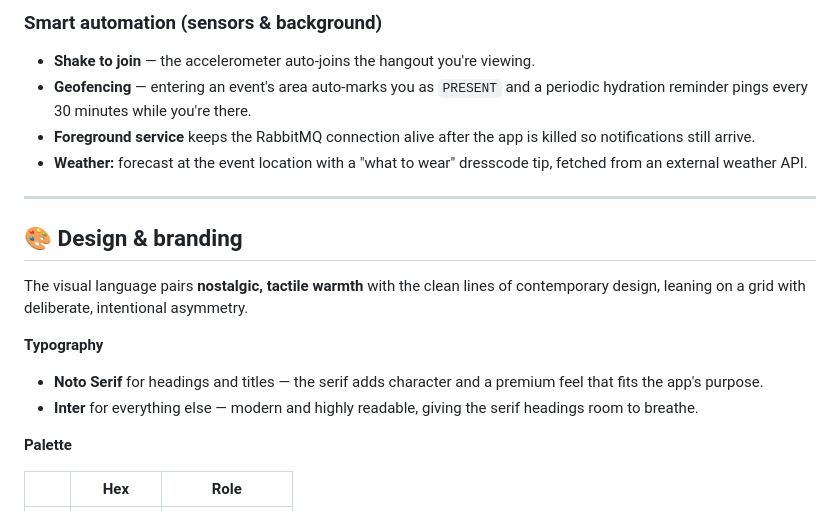
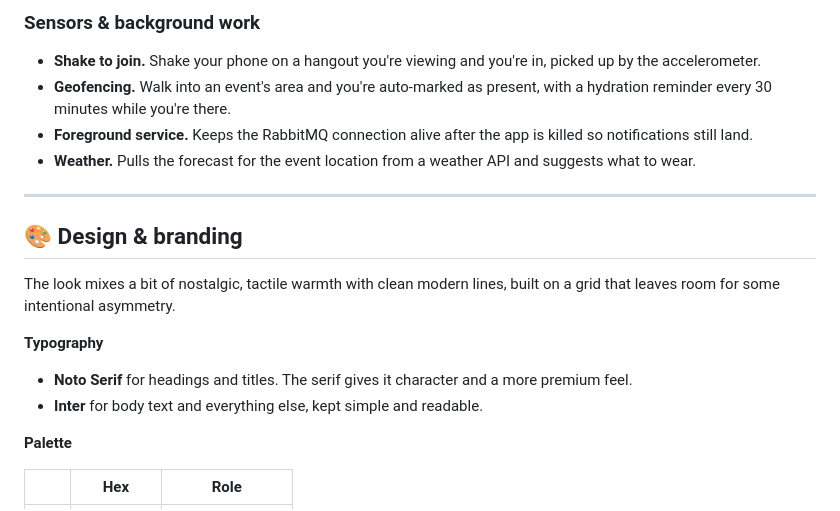
Before and after one commit to RuneHerreman/zuyp, a Markdown page: README.md, the part around one of its changes. GitHub-like rendering.

```diff
--- a/README.md
+++ b/README.md
@@ -98,25 +71,19 @@ financial transparency**. It helps friends to:
 
-### Smart automation (sensors & background)
-- **Shake to join** — the accelerometer auto-joins the hangout you're viewing.
-- **Geofencing** — entering an event's area auto-marks you as `PRESENT` and a
-  periodic hydration reminder pings every 30 minutes while you're there.
-- **Foreground service** keeps the RabbitMQ connection alive after the app is
-  killed so notifications still arrive.
-- **Weather:** forecast at the event location with a "what to wear" dresscode
-  tip, fetched from an external weather API.
+### Sensors & background work
+- **Shake to join.** Shake your phone on a hangout you're viewing and you're in, picked up by the accelerometer.
+- **Geofencing.** Walk into an event's area and you're auto-marked as present, with a hydration reminder every 30 minutes while you're there.
+- **Foreground service.** Keeps the RabbitMQ connection alive after the app is killed so notifications still land.
+- **Weather.** Pulls the forecast for the event location from a weather API and suggests what to wear.
 
 ---
 
 ## 🎨 Design & branding
 
-The visual language pairs **nostalgic, tactile warmth** with the clean lines of
-contemporary design, leaning on a grid with deliberate, intentional asymmetry.
+The look mixes a bit of nostalgic, tactile warmth with clean modern lines, built on a grid that leaves room for some intentional asymmetry.
 
 **Typography**
-- **Noto Serif** for headings and titles — the serif adds character and a
-  premium feel that fits the app's purpose.
-- **Inter** for everything else — modern and highly readable, giving the serif
-  headings room to breathe.
+- **Noto Serif** for headings and titles. The serif gives it character and a more premium feel.
+- **Inter** for body text and everything else, kept simple and readable.
 
 **Palette**
 
```
Also changed, not shown: other parts of README.md (+43 -86 lines).
